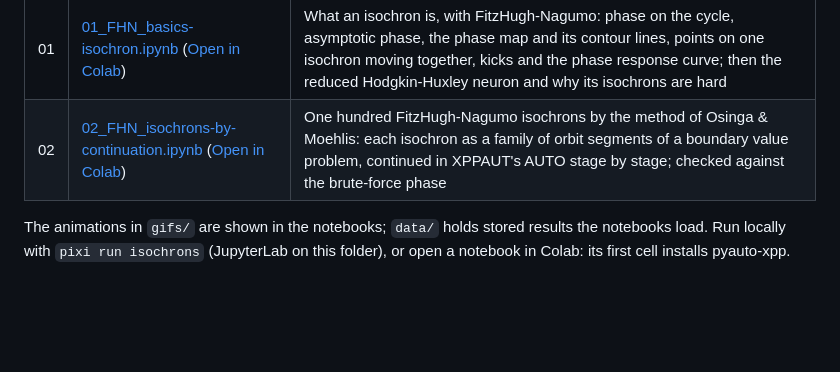
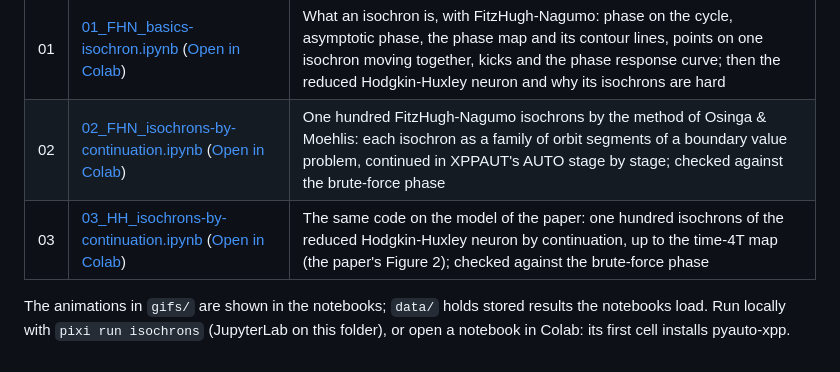
Before and after one commit to ZetaOne/pyauto-xpp, a Markdown page: isochrons/README.md, the part around the change. Rendered like a GitHub page; blank space fills up the shorter version.

```diff
--- a/isochrons/README.md
+++ b/isochrons/README.md
@@ -10,6 +10,7 @@ and its AUTO through pyauto-xpp.
 |---|---|---|
 | 01 | [01_FHN_basics-isochron.ipynb](01_FHN_basics-isochron.ipynb) ([Open in Colab](https://colab.research.google.com/github/ZetaOne/pyauto-xpp/blob/main/isochrons/01_FHN_basics-isochron.ipynb)) | What an isochron is, with FitzHugh-Nagumo: phase on the cycle, asymptotic phase, the phase map and its contour lines, points on one isochron moving together, kicks and the phase response curve; then the reduced Hodgkin-Huxley neuron and why its isochrons are hard |
 | 02 | [02_FHN_isochrons-by-continuation.ipynb](02_FHN_isochrons-by-continuation.ipynb) ([Open in Colab](https://colab.research.google.com/github/ZetaOne/pyauto-xpp/blob/main/isochrons/02_FHN_isochrons-by-continuation.ipynb)) | One hundred FitzHugh-Nagumo isochrons by the method of Osinga & Moehlis: each isochron as a family of orbit segments of a boundary value problem, continued in XPPAUT's AUTO stage by stage; checked against the brute-force phase |
+| 03 | [03_HH_isochrons-by-continuation.ipynb](03_HH_isochrons-by-continuation.ipynb) ([Open in Colab](https://colab.research.google.com/github/ZetaOne/pyauto-xpp/blob/main/isochrons/03_HH_isochrons-by-continuation.ipynb)) | The same code on the model of the paper: one hundred isochrons of the reduced Hodgkin-Huxley neuron by continuation, up to the time-4T map (the paper's Figure 2); checked against the brute-force phase |
 
 The animations in `gifs/` are shown in the notebooks; `data/` holds stored results the notebooks load. Run locally with
 `pixi run isochrons` (JupyterLab on this folder), or open a notebook in Colab: its first cell
```
Also changed, not shown: isochrons/hh_100_isochrons.png (added), 4 other files.
